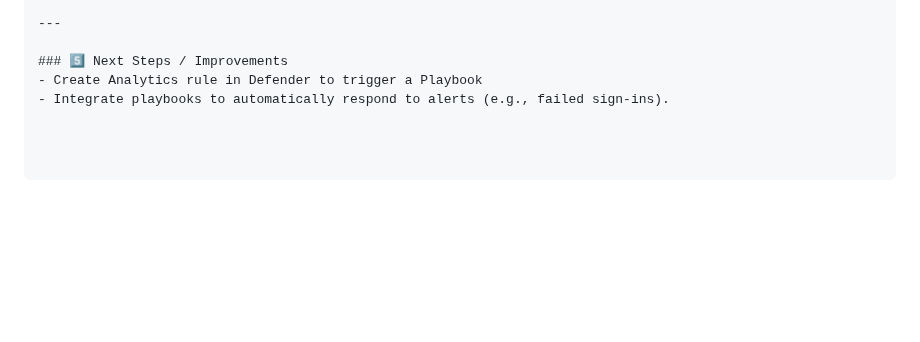
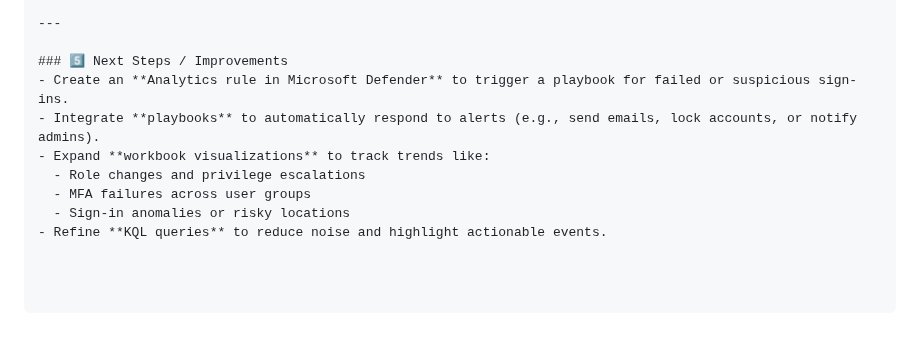
Before and after one commit to Katie-sec/HomeLabJournal, a Markdown page: Project 3: Azure Log Analytics & KQL Exploration.md, the part around the change. Rendered like a GitHub page; folded sections open; blank space fills up the shorter version.

```diff
--- a/Project 3: Azure Log Analytics & KQL Exploration.md
+++ b/Project 3: Azure Log Analytics & KQL Exploration.md
@@ -100,5 +100,10 @@ Copy code
 ---
 
 ### 5️⃣ Next Steps / Improvements
-- Create Analytics rule in Defender to trigger a Playbook
-- Integrate playbooks to automatically respond to alerts (e.g., failed sign-ins).
+- Create an **Analytics rule in Microsoft Defender** to trigger a playbook for failed or suspicious sign-ins.
+- Integrate **playbooks** to automatically respond to alerts (e.g., send emails, lock accounts, or notify admins).
+- Expand **workbook visualizations** to track trends like:
+  - Role changes and privilege escalations
+  - MFA failures across user groups
+  - Sign-in anomalies or risky locations
+- Refine **KQL queries** to reduce noise and highlight actionable events.
```
